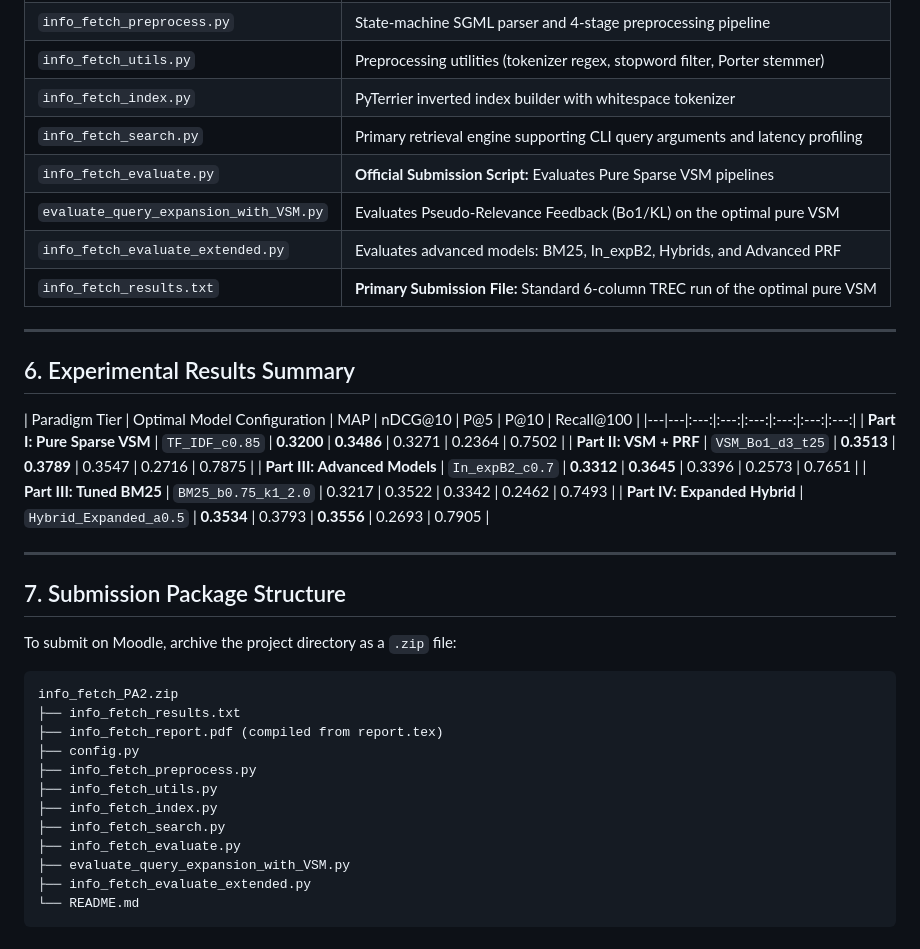
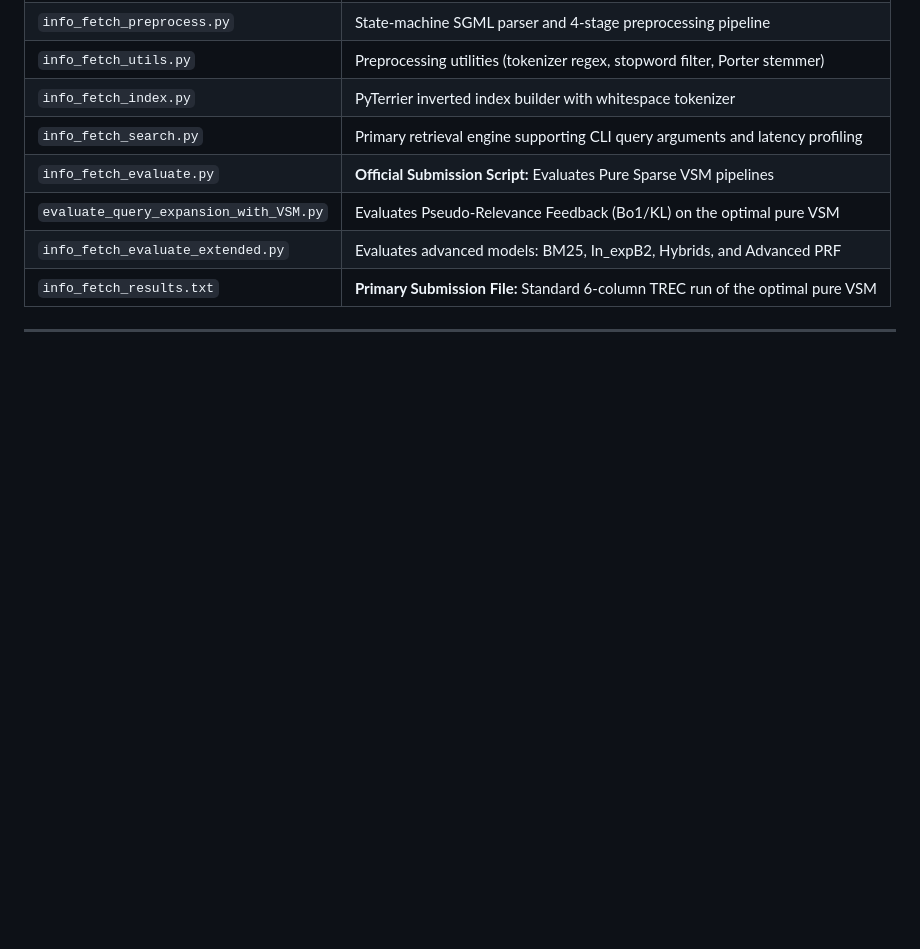
Before and after one commit to Abyan747/Information_Retrieval_PA2, a Markdown page: README.md, the part around the change. Drawn GitHub-style; blank space fills up the shorter version.

````diff
--- a/README.md
+++ b/README.md
@@ -175,33 +175,3 @@ python info_fetch_evaluate_extended.py
 
 
 ---
-
-## 6. Experimental Results Summary
-
-| Paradigm Tier | Optimal Model Configuration | MAP | nDCG@10 | P@5 | P@10 | Recall@100 |
-|---|---|:---:|:---:|:---:|:---:|:---:|:---:|
-| **Part I: Pure Sparse VSM** | `TF_IDF_c0.85` | **0.3200** | **0.3486** | 0.3271 | 0.2364 | 0.7502 |
-| **Part II: VSM + PRF** | `VSM_Bo1_d3_t25` | **0.3513** | **0.3789** | 0.3547 | 0.2716 | 0.7875 |
-| **Part III: Advanced Models** | `In_expB2_c0.7` | **0.3312** | **0.3645** | 0.3396 | 0.2573 | 0.7651 |
-| **Part III: Tuned BM25** | `BM25_b0.75_k1_2.0` | 0.3217 | 0.3522 | 0.3342 | 0.2462 | 0.7493 |
-| **Part IV: Expanded Hybrid** | `Hybrid_Expanded_a0.5` | **0.3534** | 0.3793 | **0.3556** | 0.2693 | 0.7905 |
-
----
-
-## 7. Submission Package Structure
-
-To submit on Moodle, archive the project directory as a `.zip` file:
-```text
-info_fetch_PA2.zip
-├── info_fetch_results.txt
-├── info_fetch_report.pdf (compiled from report.tex)
-├── config.py
-├── info_fetch_preprocess.py
-├── info_fetch_utils.py
-├── info_fetch_index.py
-├── info_fetch_search.py
-├── info_fetch_evaluate.py
-├── evaluate_query_expansion_with_VSM.py
-├── info_fetch_evaluate_extended.py
-└── README.md
-```
````
